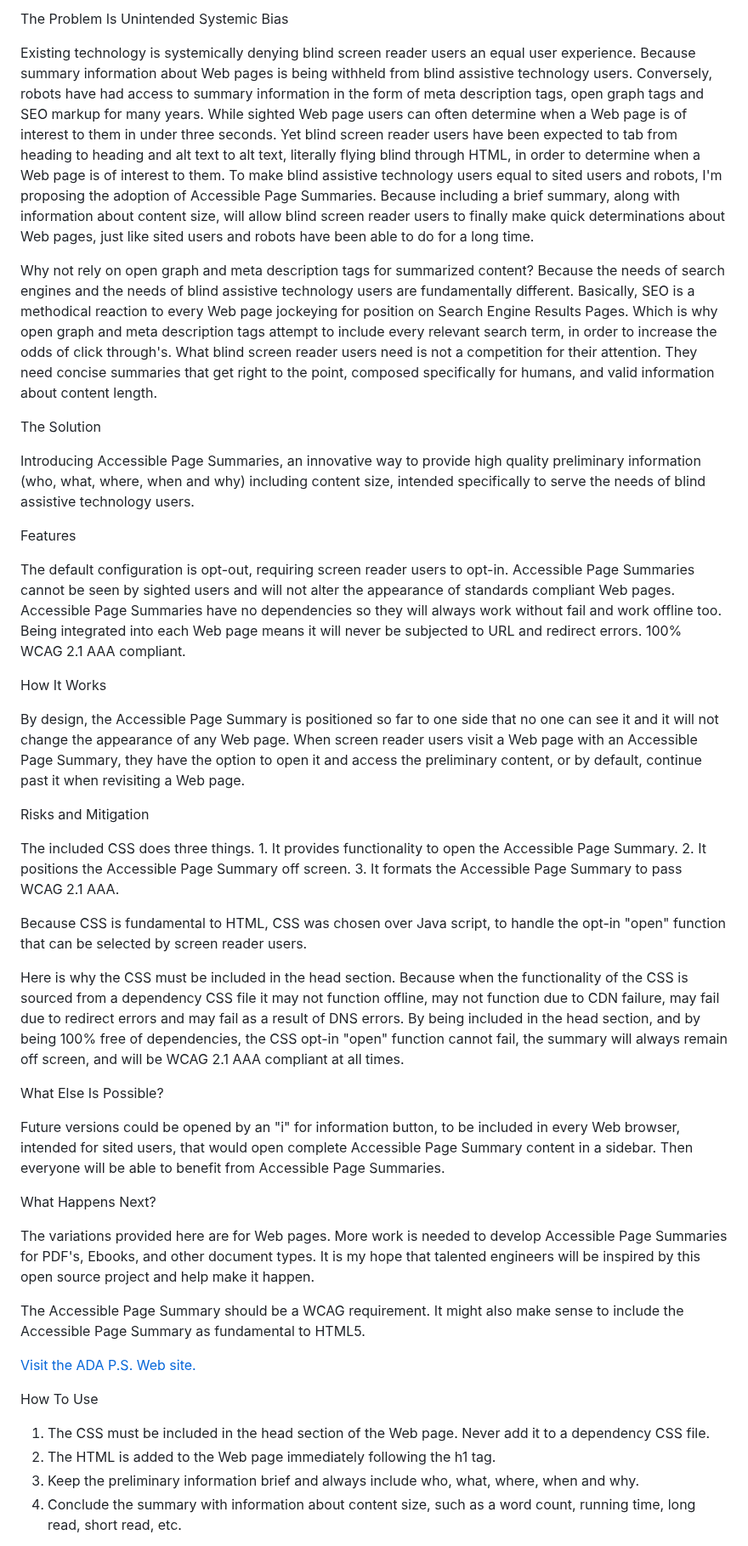
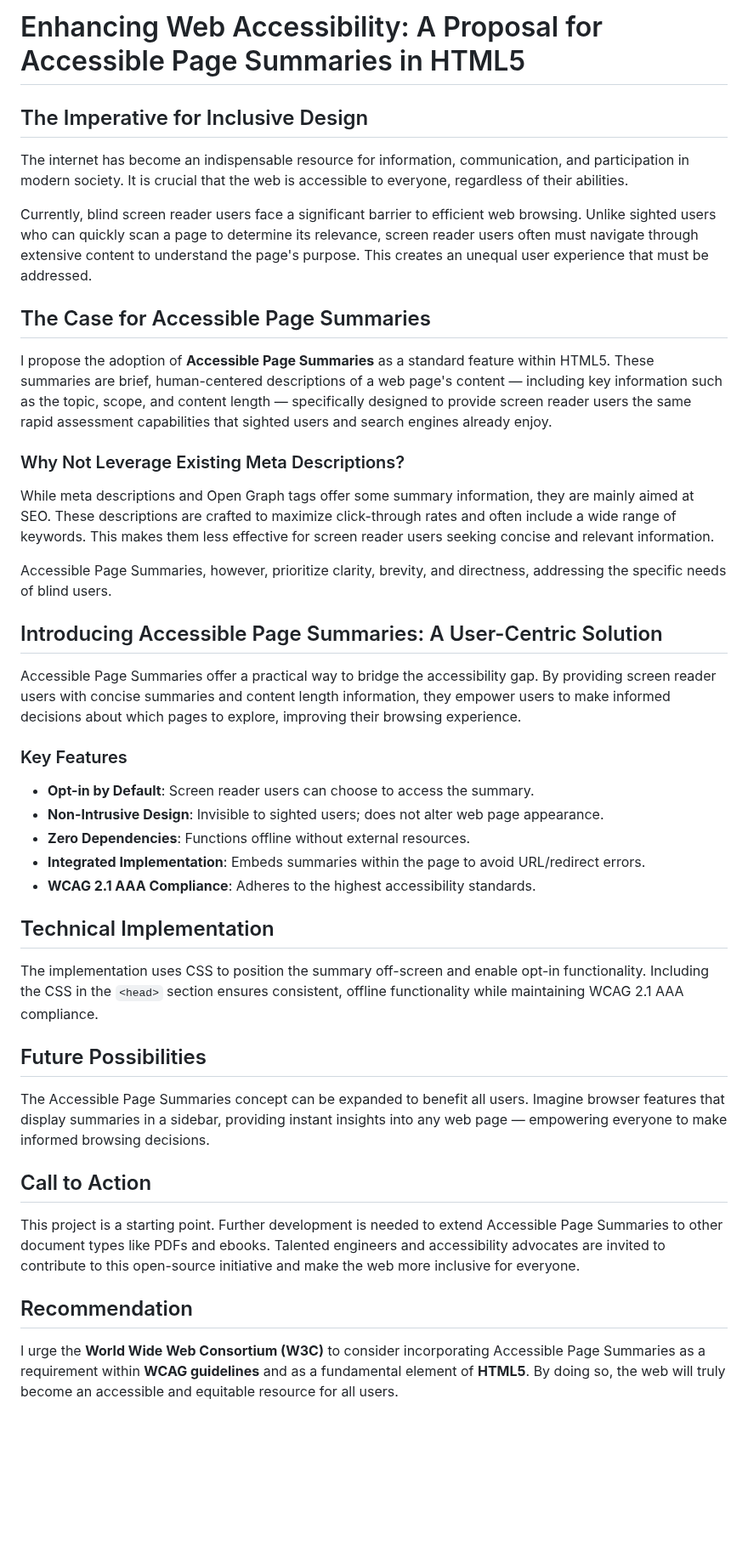
Before and after one commit to StuartMLong/accessible.page.summaries, a Markdown page: README.md, the part around one of its changes. Shown at 85% size. GitHub-like rendering; blank space fills up the shorter version.

```diff
--- a/README.md
+++ b/README.md
@@ -1,48 +1,46 @@
-The Problem Is Unintended Systemic Bias
+# Enhancing Web Accessibility: A Proposal for Accessible Page Summaries in HTML5
 
-Existing technology is systemically denying blind screen reader users an equal user experience. Because summary information about Web pages is being withheld from blind assistive technology users. Conversely, robots have had access to summary information in the form of meta description tags, open graph tags and SEO markup for many years. While sighted Web page users can often determine when a Web page is of interest to them in under three seconds. Yet blind screen reader users have been expected to tab from heading to heading and alt text to alt text, literally flying blind through HTML, in order to determine when a Web page is of interest to them. To make blind assistive technology users equal to sited users and robots, I'm proposing the adoption of Accessible Page Summaries. Because including a brief summary, along with information about content size, will allow blind screen reader users to finally make quick determinations about Web pages, just like sited users and robots have been able to do for a long time.
+## The Imperative for Inclusive Design
 
-Why not rely on open graph and meta description tags for summarized content? Because the needs of search engines and the needs of blind assistive technology users are fundamentally different. Basically, SEO is a methodical reaction to every Web page jockeying for position on Search Engine Results Pages. Which is why open graph and meta description tags attempt to include every relevant search term, in order to increase the odds of click through's. What blind screen reader users need is not a competition for their attention. They need concise summaries that get right to the point, composed specifically for humans, and valid information about content length.
+The internet has become an indispensable resource for information, communication, and participation in modern society. It is crucial that the web is accessible to everyone, regardless of their abilities.
 
-The Solution
+Currently, blind screen reader users face a significant barrier to efficient web browsing. Unlike sighted users who can quickly scan a page to determine its relevance, screen reader users often must navigate through extensive content to understand the page's purpose. This creates an unequal user experience that must be addressed.
 
-Introducing Accessible Page Summaries, an innovative way to provide high quality preliminary information (who, what, where, when and why) including content size, intended specifically to serve the needs of blind assistive technology users.
+## The Case for Accessible Page Summaries
 
-Features
+I propose the adoption of **Accessible Page Summaries** as a standard feature within HTML5. These summaries are brief, human-centered descriptions of a web page's content — including key information such as the topic, scope, and content length — specifically designed to provide screen reader users the same rapid assessment capabilities that sighted users and search engines already enjoy.
 
-The default configuration is opt-out, requiring screen reader users to opt-in.
-Accessible Page Summaries cannot be seen by sighted users and will not alter the appearance of standards compliant Web pages.
-Accessible Page Summaries have no dependencies so they will always work without fail and work offline too. Being integrated into each Web page means it will never be subjected to URL and redirect errors.
-100% WCAG 2.1 AAA compliant.
+### Why Not Leverage Existing Meta Descriptions?
 
-How It Works
+While meta descriptions and Open Graph tags offer some summary information, they are mainly aimed at SEO. These descriptions are crafted to maximize click-through rates and often include a wide range of keywords. This makes them less effective for screen reader users seeking concise and relevant information.
 
-By design, the Accessible Page Summary is positioned so far to one side that no one can see it and it will not change the appearance of any Web page. When screen reader users visit a Web page with an Accessible Page Summary, they have the option to open it and access the preliminary content, or by default, continue past it when revisiting a Web page.
+Accessible Page Summaries, however, prioritize clarity, brevity, and directness, addressing the specific needs of blind users.
 
-Risks and Mitigation
+## Introducing Accessible Page Summaries: A User-Centric Solution
 
-The included CSS does three things. 1. It provides functionality to open the Accessible Page Summary. 2. It positions the Accessible Page Summary off screen. 3. It formats the Accessible Page Summary to pass WCAG 2.1 AAA.
+Accessible Page Summaries offer a practical way to bridge the accessibility gap. By providing screen reader users with concise summaries and content length information, they empower users to make informed decisions about which pages to explore, improving their browsing experience.
 
-Because CSS is fundamental to HTML, CSS was chosen over Java script, to handle the opt-in "open" function that can be selected by screen reader users.
+### Key Features
 
-Here is why the CSS must be included in the head section. Because when the functionality of the CSS is sourced from a dependency CSS file it may not function offline, may not function due to CDN failure, may fail due to redirect errors and may fail as a result of DNS errors. By being included in the head section, and by being 100% free of dependencies, the CSS opt-in "open" function cannot fail, the summary will always remain off screen, and will be WCAG 2.1 AAA compliant at all times.
+- **Opt-in by Default**: Screen reader users can choose to access the summary.
+- **Non-Intrusive Design**: Invisible to sighted users; does not alter web page appearance.
+- **Zero Dependencies**: Functions offline without external resources.
+- **Integrated Implementation**: Embeds summaries within the page to avoid URL/redirect errors.
+- **WCAG 2.1 AAA Compliance**: Adheres to the highest accessibility standards.
 
-What Else Is Possible?
+## Technical Implementation
 
-Future versions could be opened by an "i" for information button, to be included in every Web browser, intended for sited users, that would open complete Accessible Page Summary content in a sidebar. Then everyone will be able to benefit from Accessible Page Summaries.
+The implementation uses CSS to position the summary off-screen and enable opt-in functionality. Including the CSS in the `<head>` section ensures consistent, offline functionality while maintaining WCAG 2.1 AAA compliance.
 
-What Happens Next?
+## Future Possibilities
 
-The variations provided here are for Web pages. More work is needed to develop Accessible Page Summaries for PDF's, Ebooks, and other document types. It is my hope that talented engineers will be inspired by this open source project and help make it happen.
+The Accessible Page Summaries concept can be expanded to benefit all users. Imagine browser features that display summaries in a sidebar, providing instant insights into any web page — empowering everyone to make informed browsing decisions.
 
-The Accessible Page Summary should be a WCAG requirement. It might also make sense to include the Accessible Page Summary as fundamental to HTML5.
+## Call to Action
 
-<a href="https://adasummary.top">Visit the ADA P.S. Web site.</a>
+This project is a starting point. Further development is needed to extend Accessible Page Summaries to other document types like PDFs and ebooks. Talented engineers and accessibility advocates are invited to contribute to this open-source initiative and make the web more inclusive for everyone.
 
-How To Use
+## Recommendation
 
-1. The CSS must be included in the head section of the Web page. Never add it to a dependency CSS file.
-2. The HTML is added to the Web page immediately following the h1 tag.
-3. Keep the preliminary information brief and always include who, what, where, when and why.
-4. Conclude the summary with information about content size, such as a word count, running time, long read, short read, etc.
+I urge the **World Wide Web Consortium (W3C)** to consider incorporating Accessible Page Summaries as a requirement within **WCAG guidelines** and as a fundamental element of **HTML5**. By doing so, the web will truly become an accessible and equitable resource for all users.
 
```
Also changed, not shown: other parts of README.md (+130 -100 lines).
